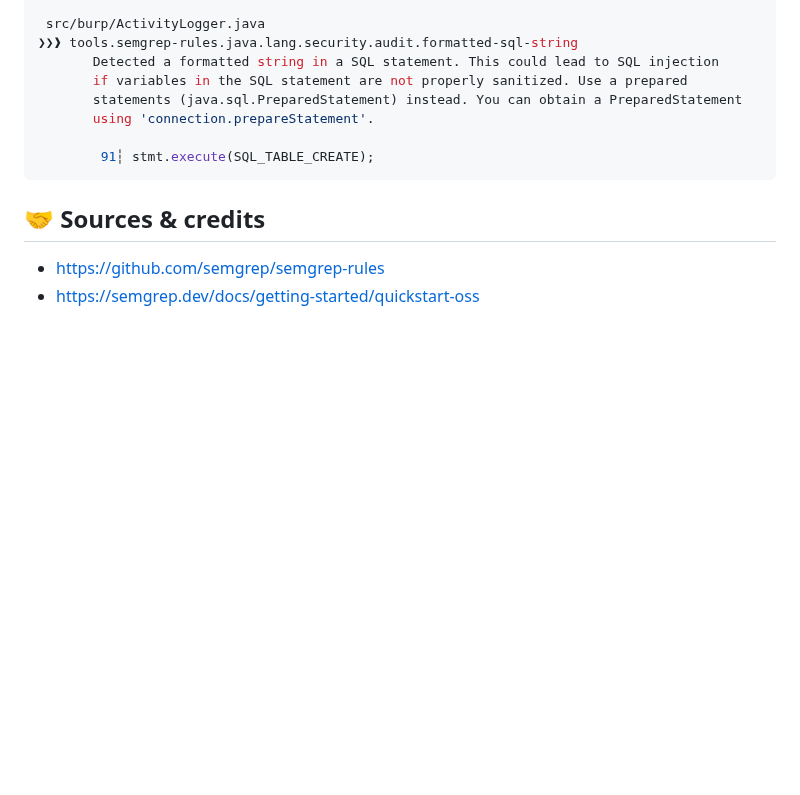
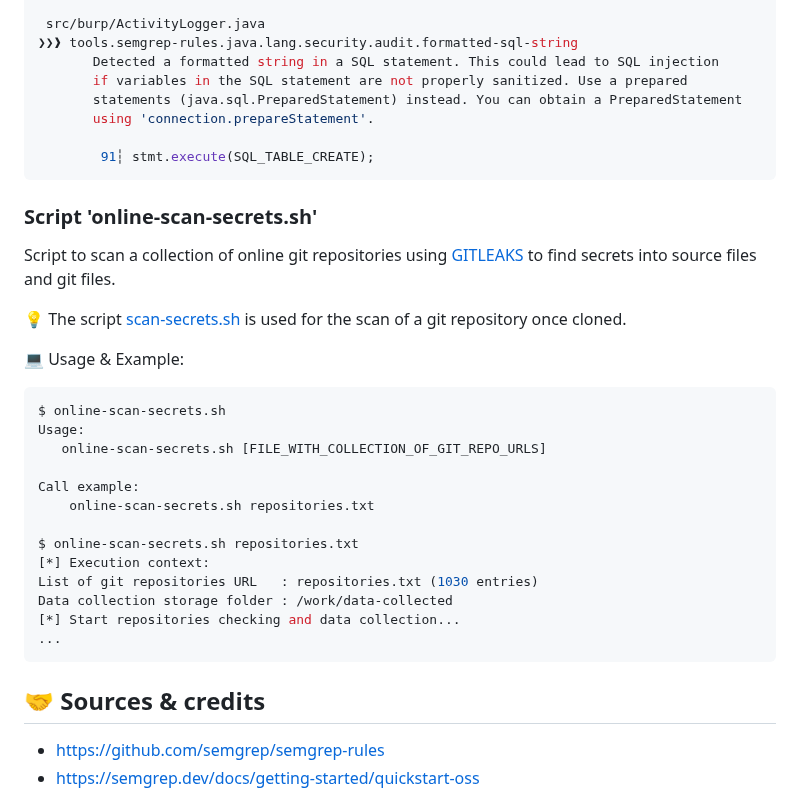
Before and after one commit to righettod/toolbox-codescan, a Markdown page: README.md, the part around the change. Rendered like a GitHub page; blank space fills up the shorter version.

````diff
--- a/README.md
+++ b/README.md
@@ -126,6 +126,30 @@ $ scan.sh java
         91┆ stmt.execute(SQL_TABLE_CREATE);
 ```
 
+### Script 'online-scan-secrets.sh'
+
+Script to scan a collection of online git repositories using [GITLEAKS](https://github.com/gitleaks/gitleaks) to find secrets into source files and git files.
+
+💡 The script [scan-secrets.sh](scripts/scan-secrets.sh) is used for the scan of a git repository once cloned.
+
+💻 Usage & Example:
+
+```bash
+$ online-scan-secrets.sh
+Usage:
+   online-scan-secrets.sh [FILE_WITH_COLLECTION_OF_GIT_REPO_URLS]
+
+Call example:
+    online-scan-secrets.sh repositories.txt
+
+$ online-scan-secrets.sh repositories.txt
+[*] Execution context:
+List of git repositories URL   : repositories.txt (1030 entries)
+Data collection storage folder : /work/data-collected
+[*] Start repositories checking and data collection...
+...
+```
+
 ## 🤝 Sources & credits
 
 * <https://github.com/semgrep/semgrep-rules>
````
